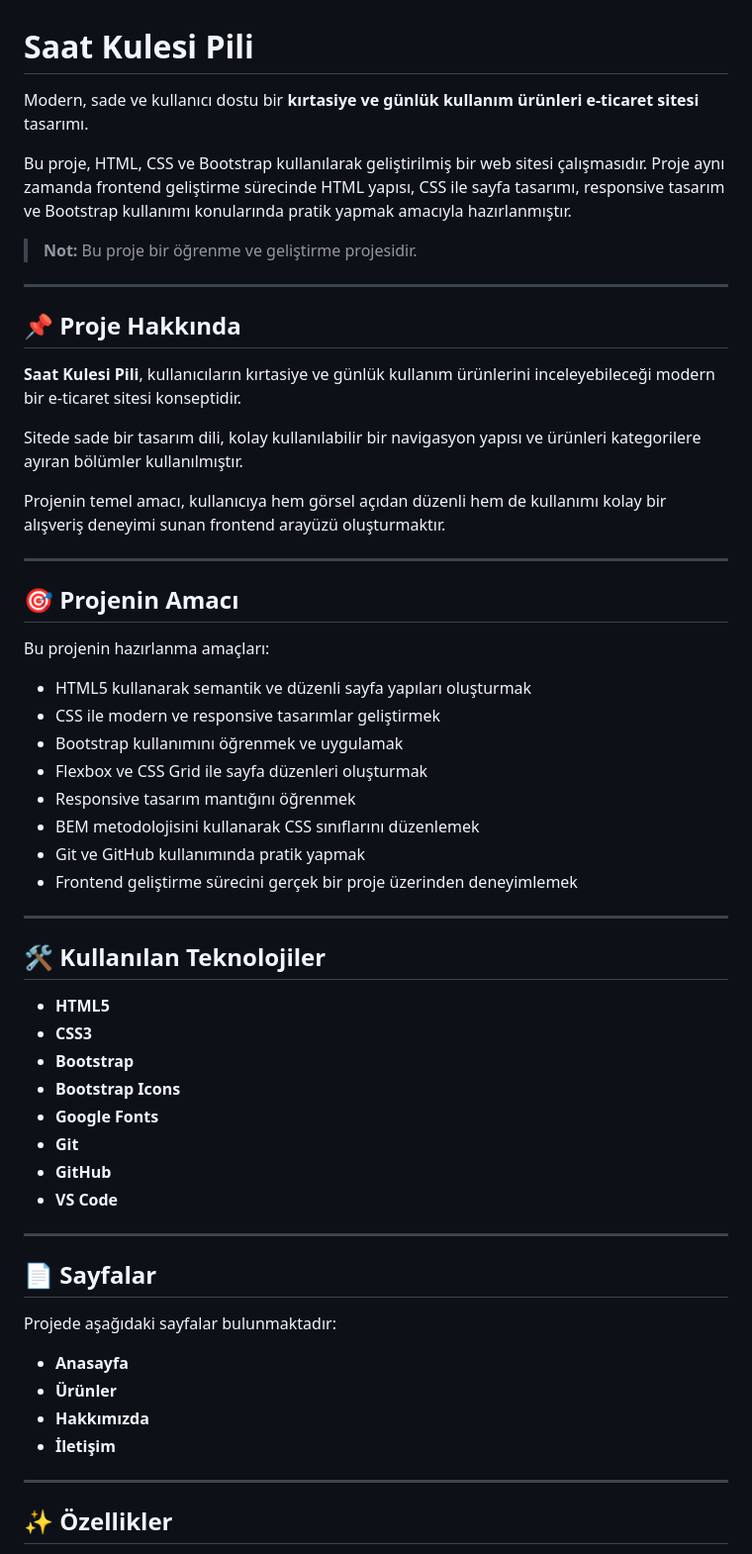
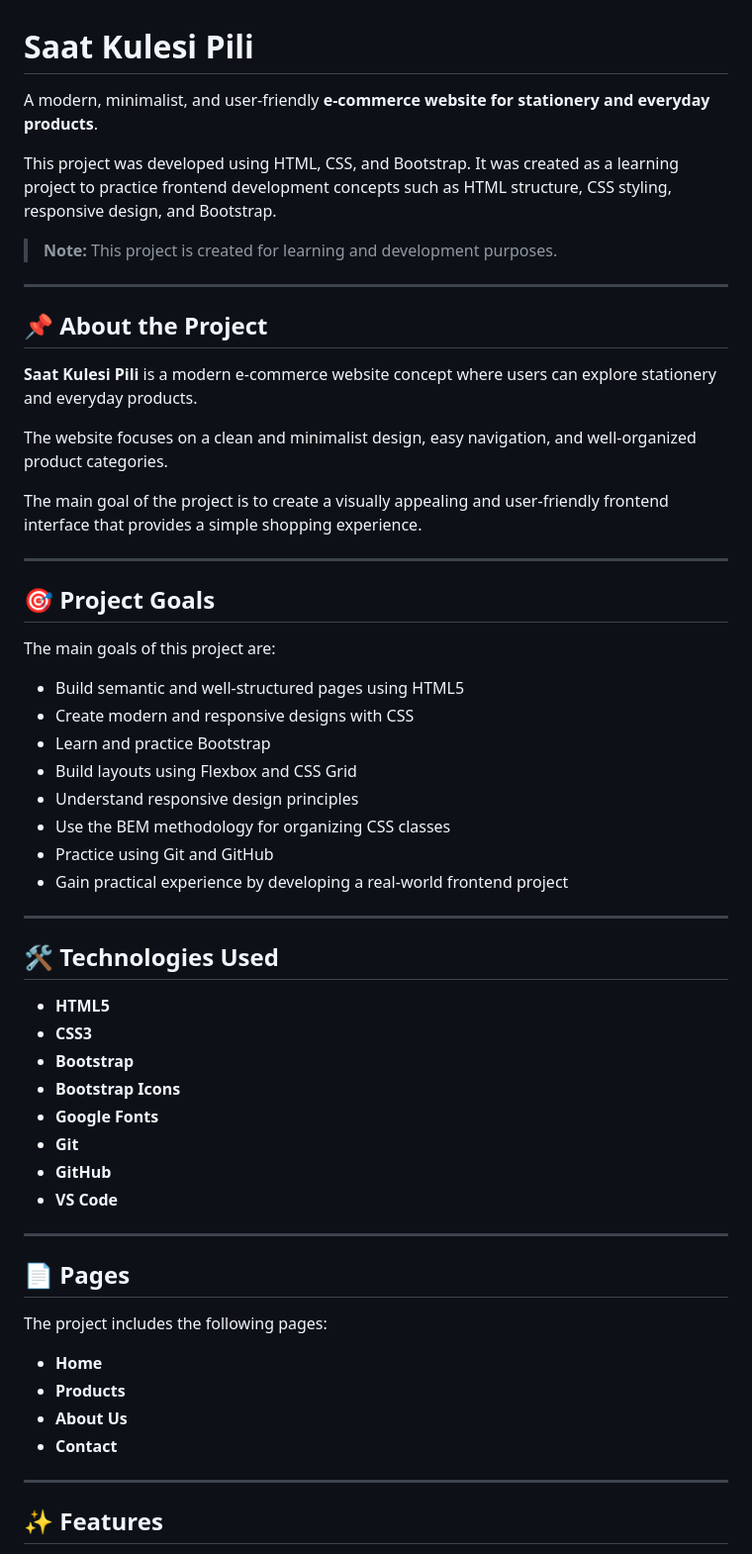
Before and after one commit to saatkulesipili/minimal_yasam_urunleri, a Markdown page: README.md, the part around one of its changes. Shown at 99% size. GitHub-like rendering.

```diff
--- a/README.md
+++ b/README.md
@@ -1,39 +1,39 @@
 # Saat Kulesi Pili
 
-Modern, sade ve kullanıcı dostu bir **kırtasiye ve günlük kullanım ürünleri e-ticaret sitesi** tasarımı.
+A modern, minimalist, and user-friendly **e-commerce website for stationery and everyday products**.
 
-Bu proje, HTML, CSS ve Bootstrap kullanılarak geliştirilmiş bir web sitesi çalışmasıdır. Proje aynı zamanda frontend geliştirme sürecinde HTML yapısı, CSS ile sayfa tasarımı, responsive tasarım ve Bootstrap kullanımı konularında pratik yapmak amacıyla hazırlanmıştır.
+This project was developed using HTML, CSS, and Bootstrap. It was created as a learning project to practice frontend development concepts such as HTML structure, CSS styling, responsive design, and Bootstrap.
 
-> **Not:** Bu proje bir öğrenme ve geliştirme projesidir.
+> **Note:** This project is created for learning and development purposes.
 
 ---
 
-## 📌 Proje Hakkında
+## 📌 About the Project
 
-**Saat Kulesi Pili**, kullanıcıların kırtasiye ve günlük kullanım ürünlerini inceleyebileceği modern bir e-ticaret sitesi konseptidir.
+**Saat Kulesi Pili** is a modern e-commerce website concept where users can explore stationery and everyday products.
 
-Sitede sade bir tasarım dili, kolay kullanılabilir bir navigasyon yapısı ve ürünleri kategorilere ayıran bölümler kullanılmıştır.
+The website focuses on a clean and minimalist design, easy navigation, and well-organized product categories.
 
-Projenin temel amacı, kullanıcıya hem görsel açıdan düzenli hem de kullanımı kolay bir alışveriş deneyimi sunan frontend arayüzü oluşturmaktır.
+The main goal of the project is to create a visually appealing and user-friendly frontend interface that provides a simple shopping experience.
 
 ---
 
-## 🎯 Projenin Amacı
+## 🎯 Project Goals
 
-Bu projenin hazırlanma amaçları:
+The main goals of this project are:
 
-* HTML5 kullanarak semantik ve düzenli sayfa yapıları oluşturmak
-* CSS ile modern ve responsive tasarımlar geliştirmek
-* Bootstrap kullanımını öğrenmek ve uygulamak
-* Flexbox ve CSS Grid ile sayfa düzenleri oluşturmak
-* Responsive tasarım mantığını öğrenmek
-* BEM metodolojisini kullanarak CSS sınıflarını düzenlemek
-* Git ve GitHub kullanımında pratik yapmak
-* Frontend geliştirme sürecini gerçek bir proje üzerinden deneyimlemek
+* Build semantic and well-structured pages using HTML5
+* Create modern and responsive designs with CSS
+* Learn and practice Bootstrap
+* Build layouts using Flexbox and CSS Grid
+* Understand responsive design principles
+* Use the BEM methodology for organizing CSS classes
+* Practice using Git and GitHub
+* Gain practical experience by developing a real-world frontend project
 
 ---
 
-## 🛠️ Kullanılan Teknolojiler
+## 🛠️ Technologies Used
 
 * **HTML5**
 * **CSS3**
@@ -46,16 +46,16 @@ Bu projenin hazırlanma amaçları:
 
 ---
 
-## 📄 Sayfalar
+## 📄 Pages
 
-Projede aşağıdaki sayfalar bulunmaktadır:
+The project includes the following pages:
 
-* **Anasayfa**
-* **Ürünler**
-* **Hakkımızda**
-* **İletişim**
+* **Home**
+* **Products**
+* **About Us**
+* **Contact**
 
 ---
 
-## ✨ Özellikler
+## ✨ Features
 
```
Also changed, not shown: other parts of README.md (+71 -73 lines).
